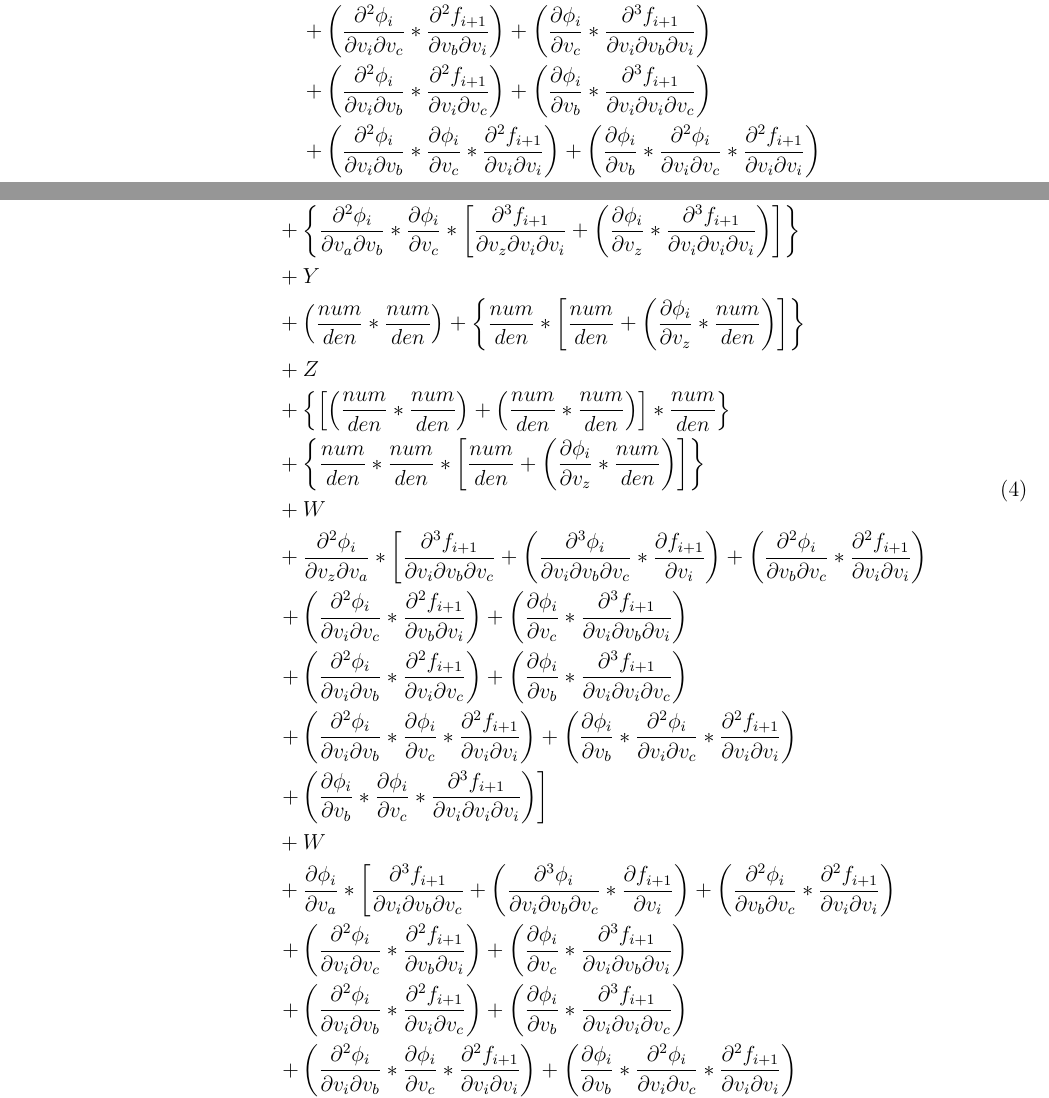
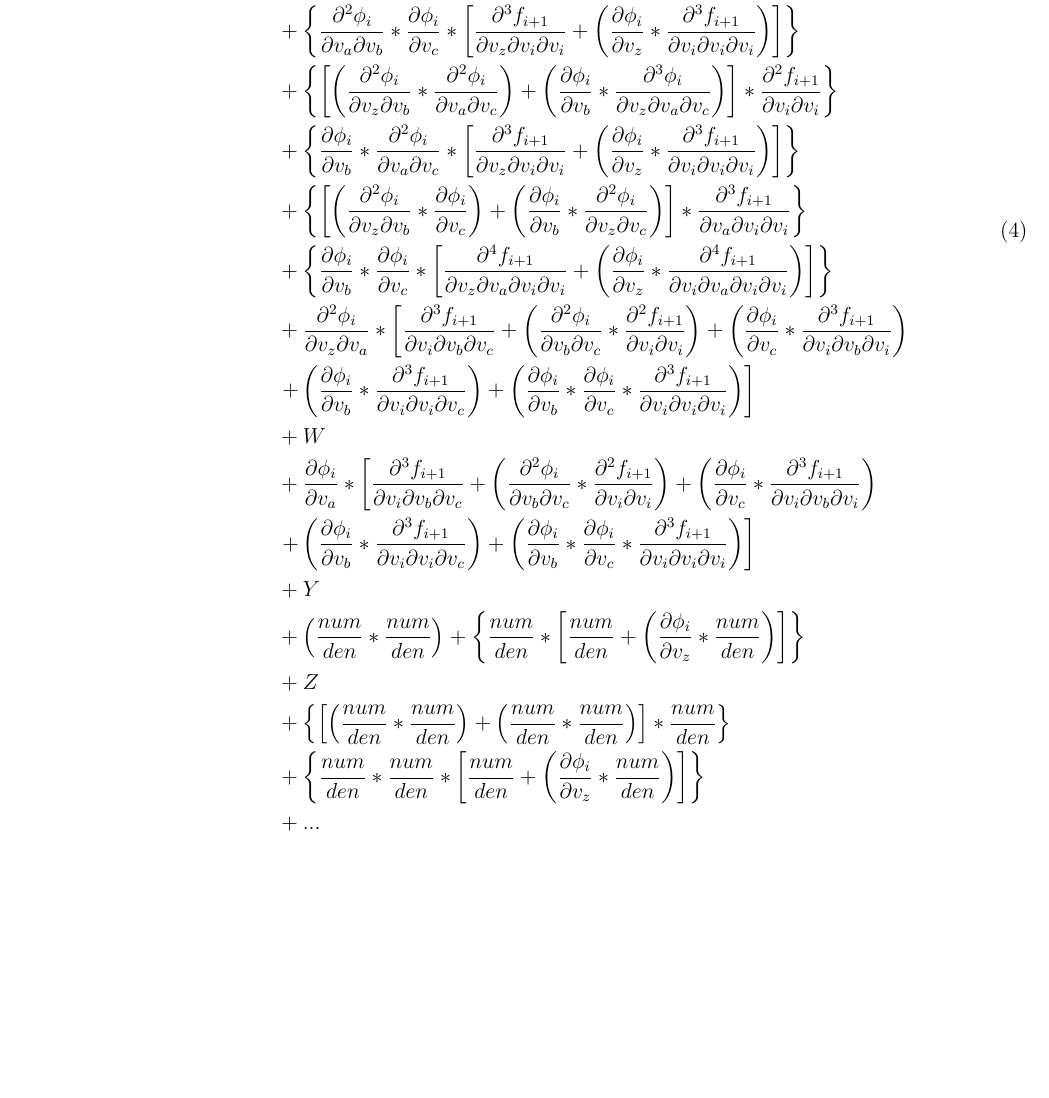
Before and after one commit to msupernaw/AutoDiff_Paper, a LaTeX document (4thordereq_extended_from_Mu_Wang.tex): two parts of pages 2 and 3 of 3 before the commit and part of page 3 of 3 after it, the two joined at a grey line, cut at the place of the change, the shorter picture padded with empty space. Compiled offline with pdfLaTeX.

Commit message:
Why were there terms with partial phi partial v_i?

```diff
--- a/4thordereq_extended_from_Mu_Wang.tex
+++ b/4thordereq_extended_from_Mu_Wang.tex
@@ -124,6 +105,45 @@
 	\left\{\frac{\partial^2 \phi_i}{\partial v_a \partial v_b} * \frac{\partial \phi_i}{\partial v_c} * \left[\frac{\partial^3 f_{i+1}}{\partial v_z \partial v_i \partial v_i} + \left(\frac{\partial \phi_i}{\partial v_z} * \frac{\partial^3 f_{i+1}}{\partial v_i \partial v_i \partial v_i}\right)\right]\right\}
 	\\
 	&+
+	\left\{\left[\left(\frac{\partial^2 \phi_i}{\partial v_z \partial v_b} * \frac{\partial^2 \phi_i}{\partial v_a \partial v_c}\right) + \left(\frac{\partial \phi_i}{\partial v_b} * \frac{\partial^3 \phi_i}{\partial v_z \partial v_a \partial v_c}\right)\right] * \frac{\partial^2 f_{i+1}}{\partial v_i \partial v_i}\right\}
+	\\
+	&+
+	\left\{\frac{\partial \phi_i}{\partial v_b} * \frac{\partial^2 \phi_i}{\partial v_a \partial v_c} * \left[\frac{\partial^3 f_{i+1}}{\partial v_z \partial v_i \partial v_i} + \left(\frac{\partial \phi_i}{\partial v_z} * \frac{\partial^3 f_{i+1}}{\partial v_i \partial v_i \partial v_i}\right)\right]\right\}
+	\\
+	&+
+	\left\{\left[\left(\frac{\partial^2 \phi_i}{\partial v_z \partial v_b} * \frac{\partial \phi_i}{\partial v_c}\right) + \left(\frac{\partial \phi_i}{\partial v_b} * \frac{\partial^2 \phi_i}{\partial v_z \partial v_c}\right)\right] * \frac{\partial^3 f_{i+1}}{\partial v_a \partial v_i \partial v_i}\right\}
+	\\
+	&+
+	\left\{\frac{\partial \phi_i}{\partial v_b} * \frac{\partial \phi_i}{\partial v_c} * \left[\frac{\partial^4 f_{i+1}}{\partial v_z \partial v_a \partial v_i \partial v_i} + \left(\frac{\partial \phi_i}{\partial v_z} * \frac{\partial^4 f_{i+1}}{\partial v_i \partial v_a \partial v_i \partial v_i}\right)\right]\right\}
+	\\
+	&+
+	\frac{\partial^2 \phi_i}{\partial v_z \partial v_a} *
+	\left[\frac{\partial^3 f_{i+1}}{\partial v_i \partial v_b \partial v_c} +
+	\left(\frac{\partial^2 \phi_i}{\partial v_b \partial v_c} * \frac{\partial^2 f_{i+1}}{\partial v_i \partial v_i}\right) +
+	\left(\frac{\partial \phi_i}{\partial v_c} * \frac{\partial^3 f_{i+1}}{\partial v_i \partial v_b \partial v_i}\right)
+	\right.
+	\\
+	&
+	\left.
+	+ \left(\frac{\partial \phi_i}{\partial v_b} * \frac{\partial^3 f_{i+1}}{\partial v_i \partial v_i \partial v_c}\right) +
+	\left(\frac{\partial \phi_i}{\partial v_b} * \frac{\partial \phi_i}{\partial v_c} * \frac{\partial^3 f_{i+1}}{\partial v_i \partial v_i \partial v_i}\right)\right]
+	\\
+	&+
+	W
+	\\
+	&+
+	\frac{\partial \phi_i}{\partial v_a} *
+	\left[\frac{\partial^3 f_{i+1}}{\partial v_i \partial v_b \partial v_c} +
+	\left(\frac{\partial^2 \phi_i}{\partial v_b \partial v_c} * \frac{\partial^2 f_{i+1}}{\partial v_i \partial v_i}\right) +
+	\left(\frac{\partial \phi_i}{\partial v_c} * \frac{\partial^3 f_{i+1}}{\partial v_i \partial v_b \partial v_i}\right)
+	\right.
+	\\
+	&
+	\left.
+	+ \left(\frac{\partial \phi_i}{\partial v_b} * \frac{\partial^3 f_{i+1}}{\partial v_i \partial v_i \partial v_c}\right) +
+	\left(\frac{\partial \phi_i}{\partial v_b} * \frac{\partial \phi_i}{\partial v_c} * \frac{\partial^3 f_{i+1}}{\partial v_i \partial v_i \partial v_i}\right)\right]
+	\\
+	&+
 	Y
 	\\
 	&+
@@ -140,68 +160,7 @@
 	\left\{\frac{num}{den} * \frac{num}{den} * \left[\frac{num}{den} + \left(\frac{\partial \phi_i}{\partial v_z} * \frac{num}{den}\right)\right]\right\}
 	\\
 	&+
-	W
-	\\
-	&+
-	\frac{\partial^2 \phi_i}{\partial v_z \partial v_a} *
-	\left[\frac{\partial^3 f_{i+1}}{\partial v_i \partial v_b \partial v_c} +
-	\left(\frac{\partial^3 \phi_i}{\partial v_i \partial v_b \partial v_c} * \frac{\partial f_{i+1}}{\partial v_i}\right) +
-	\left(\frac{\partial^2 \phi_i}{\partial v_b \partial v_c} * \frac{\partial^2 f_{i+1}}{\partial v_i \partial v_i}\right)
-	\right.
-	\\
-	&
-	\left.
-	+ \left(\frac{\partial^2 \phi_i}{\partial v_i \partial v_c} * \frac{\partial^2 f_{i+1}}{\partial v_b \partial v_i}\right) +
-	\left(\frac{\partial \phi_i}{\partial v_c} * \frac{\partial^3 f_{i+1}}{\partial v_i \partial v_b \partial v_i}\right)
-	\right.
-	\\
-	&
-	\left.
-	+ \left(\frac{\partial^2 \phi_i}{\partial v_i \partial v_b} * \frac{\partial^2 f_{i+1}}{\partial v_i \partial v_c}\right) +
-	\left(\frac{\partial \phi_i}{\partial v_b} * \frac{\partial^3 f_{i+1}}{\partial v_i \partial v_i \partial v_c}\right)
-	\right.
-	\\
-	&
-	\left.
-	+ \left(\frac{\partial^2 \phi_i}{\partial v_i \partial v_b} * \frac{\partial \phi_i}{\partial v_c} * \frac{\partial^2 f_{i+1}}{\partial v_i \partial v_i}\right) +
-	\left(\frac{\partial \phi_i}{\partial v_b} * \frac{\partial^2 \phi_i}{\partial v_i \partial v_c} * \frac{\partial^2 f_{i+1}}{\partial v_i \partial v_i}\right)
-	\right.
-	\\
-	&
-	\left.
-	+ \left(\frac{\partial \phi_i}{\partial v_b} * \frac{\partial \phi_i}{\partial v_c} * \frac{\partial^3 f_{i+1}}{\partial v_i \partial v_i \partial v_i}\right)\right]
-	\\
-	&+
-	W
-	\\
-	&+
-	\frac{\partial \phi_i}{\partial v_a} *
-	\left[\frac{\partial^3 f_{i+1}}{\partial v_i \partial v_b \partial v_c} +
-	\left(\frac{\partial^3 \phi_i}{\partial v_i \partial v_b \partial v_c} * \frac{\partial f_{i+1}}{\partial v_i}\right) +
-	\left(\frac{\partial^2 \phi_i}{\partial v_b \partial v_c} * \frac{\partial^2 f_{i+1}}{\partial v_i \partial v_i}\right)
-	\right.
-	\\
-	&
-	\left.
-	+ \left(\frac{\partial^2 \phi_i}{\partial v_i \partial v_c} * \frac{\partial^2 f_{i+1}}{\partial v_b \partial v_i}\right) +
-	\left(\frac{\partial \phi_i}{\partial v_c} * \frac{\partial^3 f_{i+1}}{\partial v_i \partial v_b \partial v_i}\right)
-	\right.
-	\\
-	&
-	\left.
-	+ \left(\frac{\partial^2 \phi_i}{\partial v_i \partial v_b} * \frac{\partial^2 f_{i+1}}{\partial v_i \partial v_c}\right) +
-	\left(\frac{\partial \phi_i}{\partial v_b} * \frac{\partial^3 f_{i+1}}{\partial v_i \partial v_i \partial v_c}\right)
-	\right.
-	\\
-	&
-	\left.
-	+ \left(\frac{\partial^2 \phi_i}{\partial v_i \partial v_b} * \frac{\partial \phi_i}{\partial v_c} * \frac{\partial^2 f_{i+1}}{\partial v_i \partial v_i}\right) +
-	\left(\frac{\partial \phi_i}{\partial v_b} * \frac{\partial^2 \phi_i}{\partial v_i \partial v_c} * \frac{\partial^2 f_{i+1}}{\partial v_i \partial v_i}\right)
-	\right.
-	\\
-	&
-	\left.
-	+ \left(\frac{\partial \phi_i}{\partial v_b} * \frac{\partial \phi_i}{\partial v_c} * \frac{\partial^3 f_{i+1}}{\partial v_i \partial v_i \partial v_i}\right)\right]
+	...
 	\end{split}
 	\end{equation}
 \end{document}
```
Also changed, not shown: 4thordereq_extended_from_Mu_Wang.pdf, 4thordereq_extended_from_Mu_Wang.tex (27 more changed lines).
